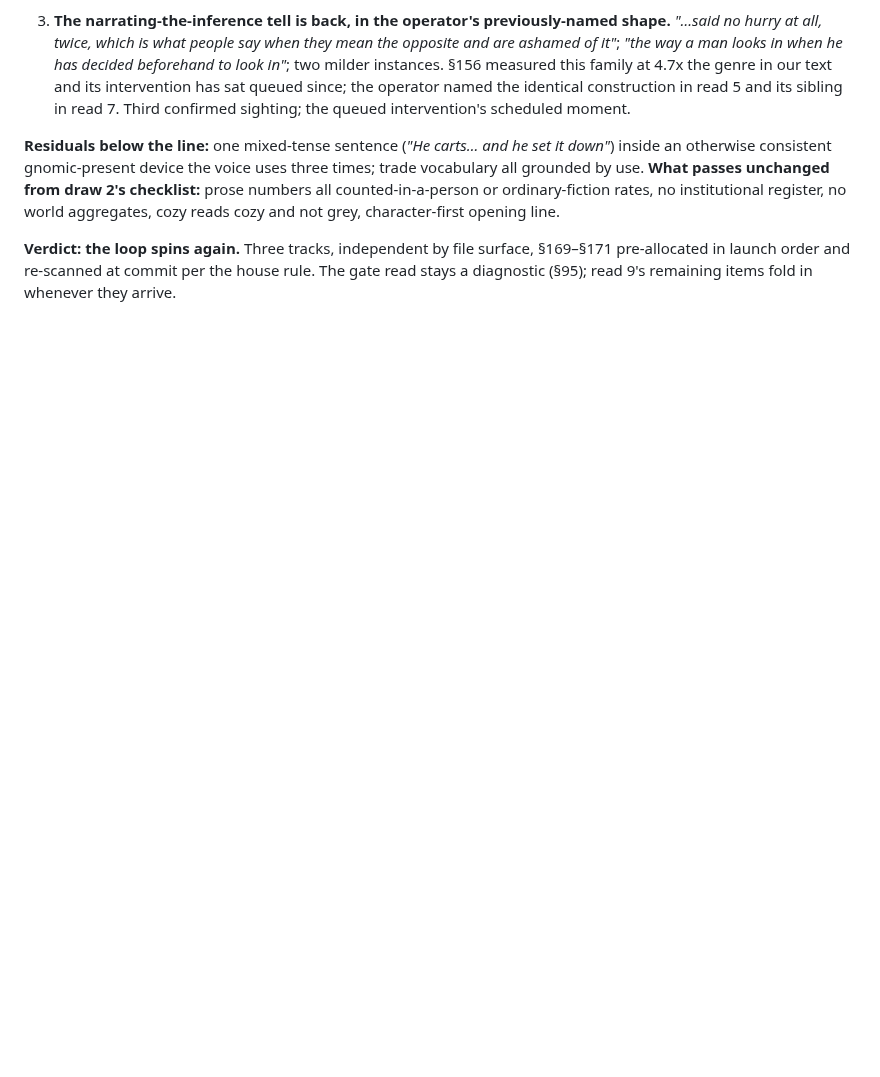
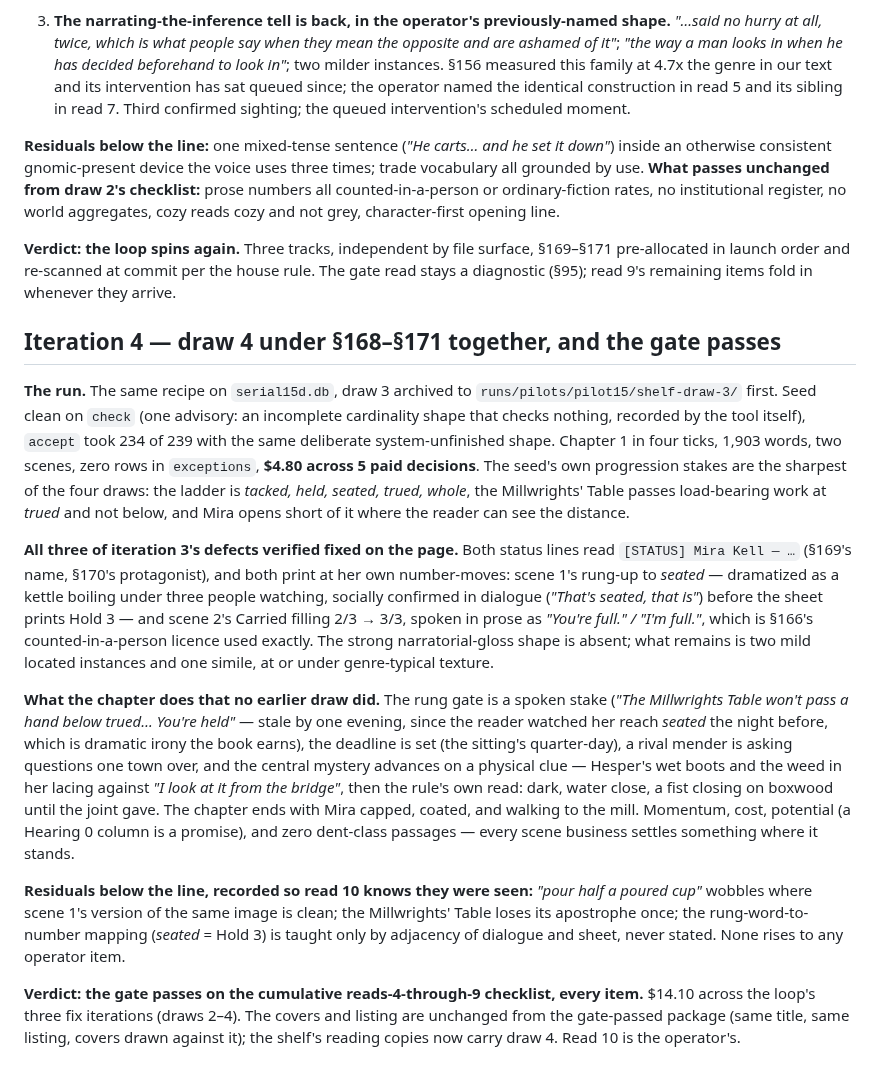
Before and after one commit to skulitom/LitHarness, a Markdown page: plan/serial-pilot-15b.md, the part around the change. GitHub-like rendering; blank space fills up the shorter version.

Commit message:
Draw the kettle a fourth time, and pass it: three fixes verified on the page
Co-Authored-By: Claude Fable 5 <noreply@anthropic.com>

```diff
--- a/plan/serial-pilot-15b.md
+++ b/plan/serial-pilot-15b.md
@@ -534,3 +534,45 @@ world aggregates, cozy reads cozy and not grey, character-first opening line.
 **Verdict: the loop spins again.** Three tracks, independent by file surface, §169–§171
 pre-allocated in launch order and re-scanned at commit per the house rule. The gate read
 stays a diagnostic (§95); read 9's remaining items fold in whenever they arrive.
+
+## Iteration 4 — draw 4 under §168–§171 together, and the gate passes
+
+**The run.** The same recipe on `serial15d.db`, draw 3 archived to
+`runs/pilots/pilot15/shelf-draw-3/` first. Seed clean on `check` (one advisory: an
+incomplete cardinality shape that checks nothing, recorded by the tool itself), `accept`
+took 234 of 239 with the same deliberate system-unfinished shape. Chapter 1 in four ticks,
+1,903 words, two scenes, zero rows in `exceptions`, **$4.80 across 5 paid decisions**. The
+seed's own progression stakes are the sharpest of the four draws: the ladder is *tacked,
+held, seated, trued, whole*, the Millwrights' Table passes load-bearing work at *trued* and
+not below, and Mira opens short of it where the reader can see the distance.
+
+**All three of iteration 3's defects verified fixed on the page.** Both status lines read
+`[STATUS] Mira Kell — …` (§169's name, §170's protagonist), and both print at her own
+number-moves: scene 1's rung-up to *seated* — dramatized as a kettle boiling under three
+people watching, socially confirmed in dialogue (*"That's seated, that is"*) before the
+sheet prints Hold 3 — and scene 2's Carried filling 2/3 → 3/3, spoken in prose as *"You're
+full." / "I'm full."*, which is §166's counted-in-a-person licence used exactly. The strong
+narratorial-gloss shape is absent; what remains is two mild located instances and one
+simile, at or under genre-typical texture.
+
+**What the chapter does that no earlier draw did.** The rung gate is a spoken stake
+(*"The Millwrights Table won't pass a hand below trued… You're held"* — stale by one
+evening, since the reader watched her reach *seated* the night before, which is dramatic
+irony the book earns), the deadline is set (the sitting's quarter-day), a rival mender is
+asking questions one town over, and the central mystery advances on a physical clue —
+Hesper's wet boots and the weed in her lacing against *"I look at it from the bridge"*,
+then the rule's own read: dark, water close, a fist closing on boxwood until the joint
+gave. The chapter ends with Mira capped, coated, and walking to the mill. Momentum, cost,
+potential (a Hearing 0 column is a promise), and zero dent-class passages — every scene
+business settles something where it stands.
+
+**Residuals below the line, recorded so read 10 knows they were seen:** *"pour half a
+poured cup"* wobbles where scene 1's version of the same image is clean; the Millwrights'
+Table loses its apostrophe once; the rung-word-to-number mapping (*seated* = Hold 3) is
+taught only by adjacency of dialogue and sheet, never stated. None rises to any operator
+item.
+
+**Verdict: the gate passes on the cumulative reads-4-through-9 checklist, every item.**
+$14.10 across the loop's three fix iterations (draws 2–4). The covers and listing are
+unchanged from the gate-passed package (same title, same listing, covers drawn against
+it); the shelf's reading copies now carry draw 4. Read 10 is the operator's.
```
